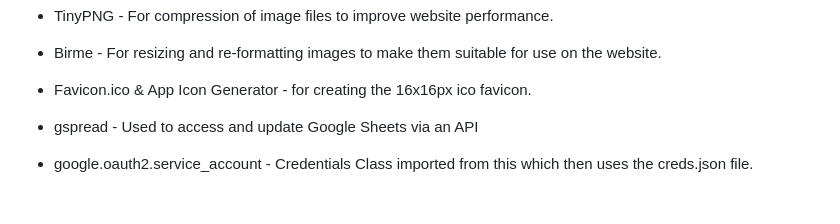
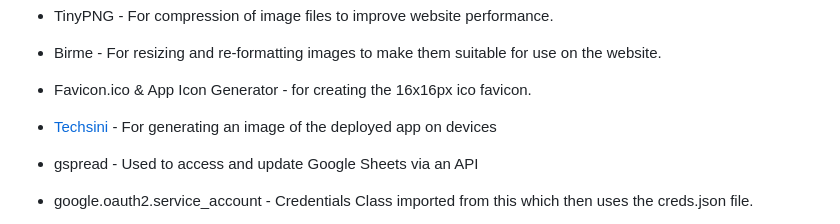
Before and after one commit to rkillickdev/the-coffee-run, a Markdown page: README.md, the part around the change printed below. Drawn GitHub-style; blank space fills up the shorter version.

Commit message:
docs: update technologies section of readme file

```diff
--- a/README.md
+++ b/README.md
@@ -449,6 +408,7 @@ Python was used to create this project.
 * TinyPNG - For compression of image files to improve website performance.
 * Birme - For resizing and re-formatting images to make them suitable for use on the website.
 * Favicon.ico & App Icon Generator - for creating the 16x16px ico favicon.
+* [Techsini](https://techsini.com/multi-mockup/index.php) - For generating an image of the deployed app on devices
 
 * gspread - Used to access and update Google Sheets via an API
 * google.oauth2.service_account - Credentials Class imported from this which then uses the creds.json file.
```
Also changed, not shown: other parts of README.md (+7 -48 lines), docs/devices/coffee-run-deployed-mockup.png (added).
